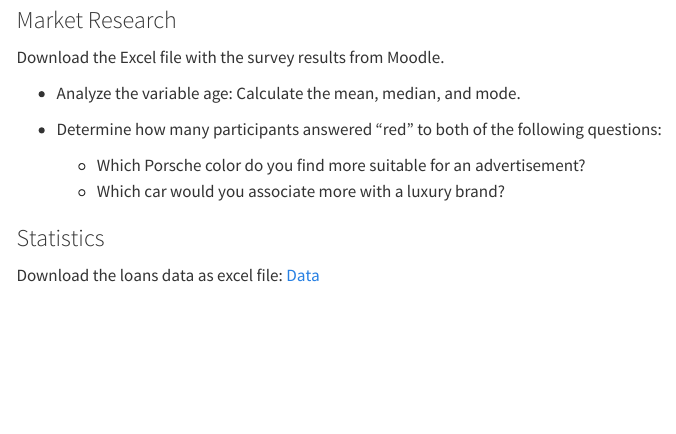
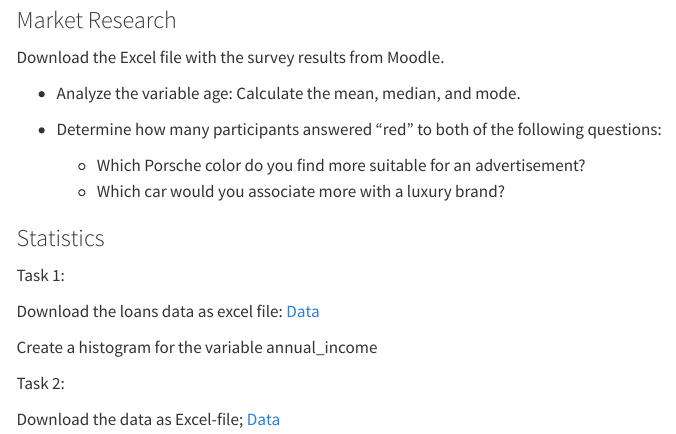
Before and after one commit to SM7-Market-Research-SS25/mr, a Quarto document (semester.qmd): the page in a window 1100 px wide, from 1140 px down. Rendered offline with R 4.5, knitr and Pandoc in place of Quarto, with nearby package versions; menus at the side of the page are left out.

Commit message:
Variance

```diff
--- a/semester.qmd
+++ b/semester.qmd
@@ -68,4 +68,13 @@ Download the Excel file with the survey results from Moodle.
 
 ### Statistics
 
+Task 1:
+
 Download the loans data as excel file: [Data](https://docs.google.com/spreadsheets/d/1SJhTA9rAS1EDz-eqXJOut54olPJJqOydJJ6sDD91ujA/edit?gid=0#gid=0)
+
+Create a histogram for the variable annual_income
+
+
+Task 2:
+
+Download the data as Excel-file; [Data](https://docs.google.com/spreadsheets/d/1xXhRBbKjqlglrUUdRKWhwG5XiMKQsbGqOagLara3V0k/edit#gid=0)
```
